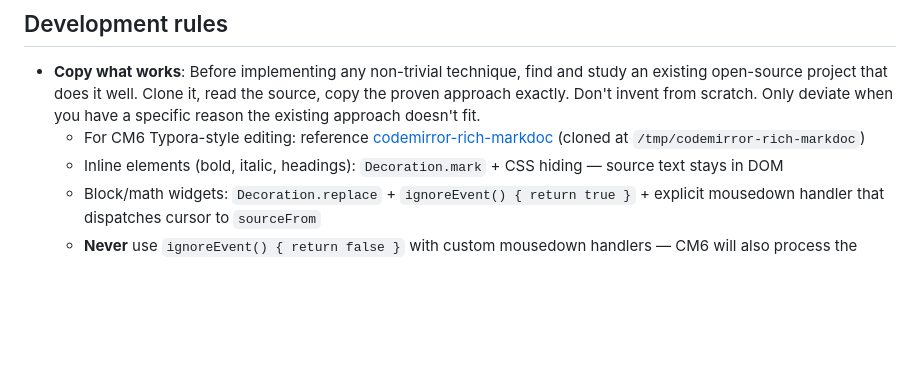
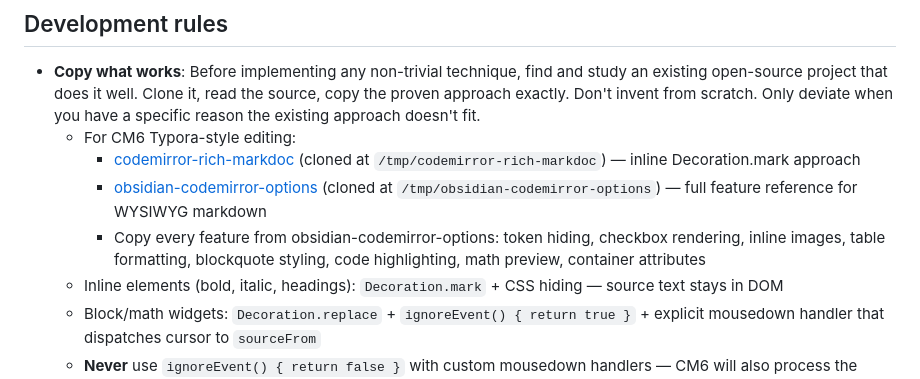
Before and after one commit to chaoxu/chickenglass, a Markdown page: CLAUDE.md, the part around the change. GitHub-like rendering; blank space fills up the shorter version.

Commit message:
docs: add obsidian-codemirror-options as feature reference
Co-Authored-By: Claude Opus 4.6 (1M context) <noreply@anthropic.com>

```diff
--- a/CLAUDE.md
+++ b/CLAUDE.md
@@ -64,7 +64,10 @@ See DESIGN.md for full specification.
 ## Development rules
 
 - **Copy what works**: Before implementing any non-trivial technique, find and study an existing open-source project that does it well. Clone it, read the source, copy the proven approach exactly. Don't invent from scratch. Only deviate when you have a specific reason the existing approach doesn't fit.
-  - For CM6 Typora-style editing: reference [codemirror-rich-markdoc](https://github.com/segphault/codemirror-rich-markdoc) (cloned at `/tmp/codemirror-rich-markdoc`)
+  - For CM6 Typora-style editing:
+    - [codemirror-rich-markdoc](https://github.com/segphault/codemirror-rich-markdoc) (cloned at `/tmp/codemirror-rich-markdoc`) — inline Decoration.mark approach
+    - [obsidian-codemirror-options](https://github.com/nothingislost/obsidian-codemirror-options) (cloned at `/tmp/obsidian-codemirror-options`) — full feature reference for WYSIWYG markdown
+    - Copy every feature from obsidian-codemirror-options: token hiding, checkbox rendering, inline images, table formatting, blockquote styling, code highlighting, math preview, container attributes
   - Inline elements (bold, italic, headings): `Decoration.mark` + CSS hiding — source text stays in DOM
   - Block/math widgets: `Decoration.replace` + `ignoreEvent() { return true }` + explicit mousedown handler that dispatches cursor to `sourceFrom`
   - **Never** use `ignoreEvent() { return false }` with custom mousedown handlers — CM6 will also process the event and override cursor placement
```
